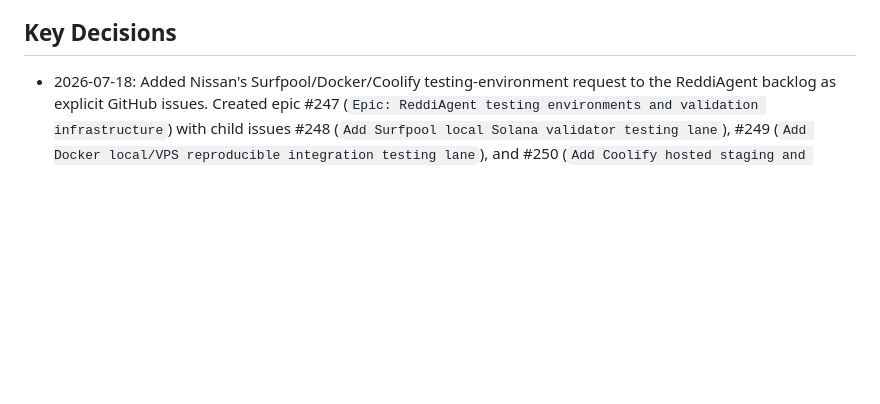
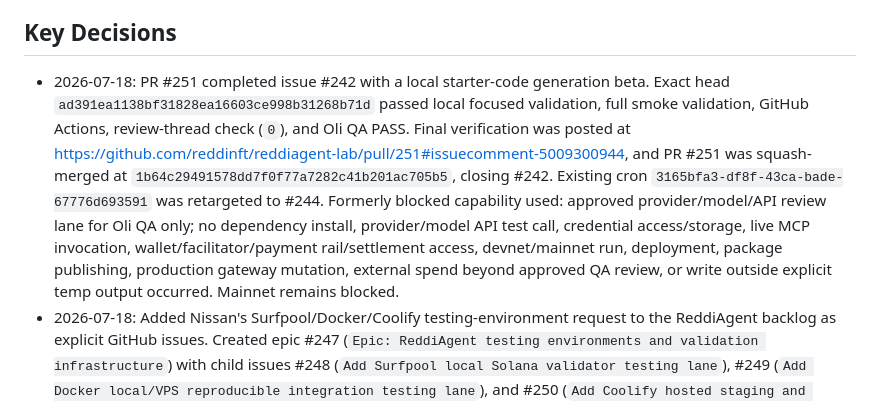
Before and after one commit to nissan/reddiagent-lab, a Markdown page: STATUS.md, the part around one of its changes. GitHub-like rendering; blank space fills up the shorter version.

Commit message:
Retarget ReddiAgent loop to starter execution smoke

```diff
--- a/STATUS.md
+++ b/STATUS.md
@@ -169,6 +169,7 @@ _Last updated: 2026-07-18 11:46 AEST by Loki_
 
 ## Key Decisions
 
+- 2026-07-18: PR #251 completed issue #242 with a local starter-code generation beta. Exact head `ad391ea1138bf31828ea16603ce998b31268b71d` passed local focused validation, full smoke validation, GitHub Actions, review-thread check (`0`), and Oli QA PASS. Final verification was posted at https://github.com/reddinft/reddiagent-lab/pull/251#issuecomment-5009300944, and PR #251 was squash-merged at `1b64c29491578dd7f0f77a7282c41b201ac705b5`, closing #242. Existing cron `3165bfa3-df8f-43ca-bade-67776d693591` was retargeted to #244. Formerly blocked capability used: approved provider/model/API review lane for Oli QA only; no dependency install, provider/model API test call, credential access/storage, live MCP invocation, wallet/facilitator/payment rail/settlement access, devnet/mainnet run, deployment, package publishing, production gateway mutation, external spend beyond approved QA review, or write outside explicit temp output occurred. Mainnet remains blocked.
 - 2026-07-18: Added Nissan's Surfpool/Docker/Coolify testing-environment request to the ReddiAgent backlog as explicit GitHub issues. Created epic #247 (`Epic: ReddiAgent testing environments and validation infrastructure`) with child issues #248 (`Add Surfpool local Solana validator testing lane`), #249 (`Add Docker local/VPS reproducible integration testing lane`), and #250 (`Add Coolify hosted staging and operator UI testing lane`). Linked the lane back to executable/beta epic #220 at https://github.com/reddinft/reddiagent-lab/issues/220#issuecomment-5009223303 and added the child index to #247 at https://github.com/reddinft/reddiagent-lab/issues/247#issuecomment-5009223364. Current active gate remains #242 and the current executable/beta queue remains #242 -> #244 -> #243 -> #245 -> #246 unless Nissan reprioritizes. No code changes, runtime activation, Surfpool/Docker/Coolify execution, devnet/mainnet run, credential access, payment rail use, deployment mutation, external spend, or destructive cleanup occurred.
 - 2026-07-18: Draft PR #251 opened for issue #242 with a local starter-code beta generator from the prior manifest/template/safety/preview evidence. Current head `f7831fc033b57743cd0bdfa34aaff4d232d20c29` has implementation commit `d9c98af` plus STATUS/testing-environment backlog handoff. The generator writes only to a caller-provided output directory, creates a runnable deterministic Python scaffold plus local contract checks, emits normalized/pinned evidence, and blocks dependency install, provider/model, live MCP, live payment, mainnet, invalid ADL, and path traversal paths before any write. Local validation and GitHub Actions passed; Oli QA is pending because both QA send attempts timed out. This slice used no dependency install, provider/model/API call except the approved Oli review lane, credential access, live MCP, wallet/payment rail, devnet/mainnet, deployment, package publishing, production gateway mutation, external spend beyond approved QA review, or write outside explicit temp output.
 - 2026-07-18: Issue #242 implementation branch creates a local starter-code beta generator from the prior manifest/template/safety/preview evidence. The generator writes only to a caller-provided output directory, creates a runnable deterministic Python scaffold plus local contract checks, emits normalized/pinned evidence, and blocks dependency install, provider/model, live MCP, live payment, mainnet, invalid ADL, and path traversal paths before any write. This slice used no dependency install, provider/model/API call, credential access, live MCP, wallet/payment rail, devnet/mainnet, deployment, package publishing, production gateway mutation, external spend, or write outside explicit temp output.
```
Also changed, not shown: other parts of STATUS.md (+2 -2 lines).
